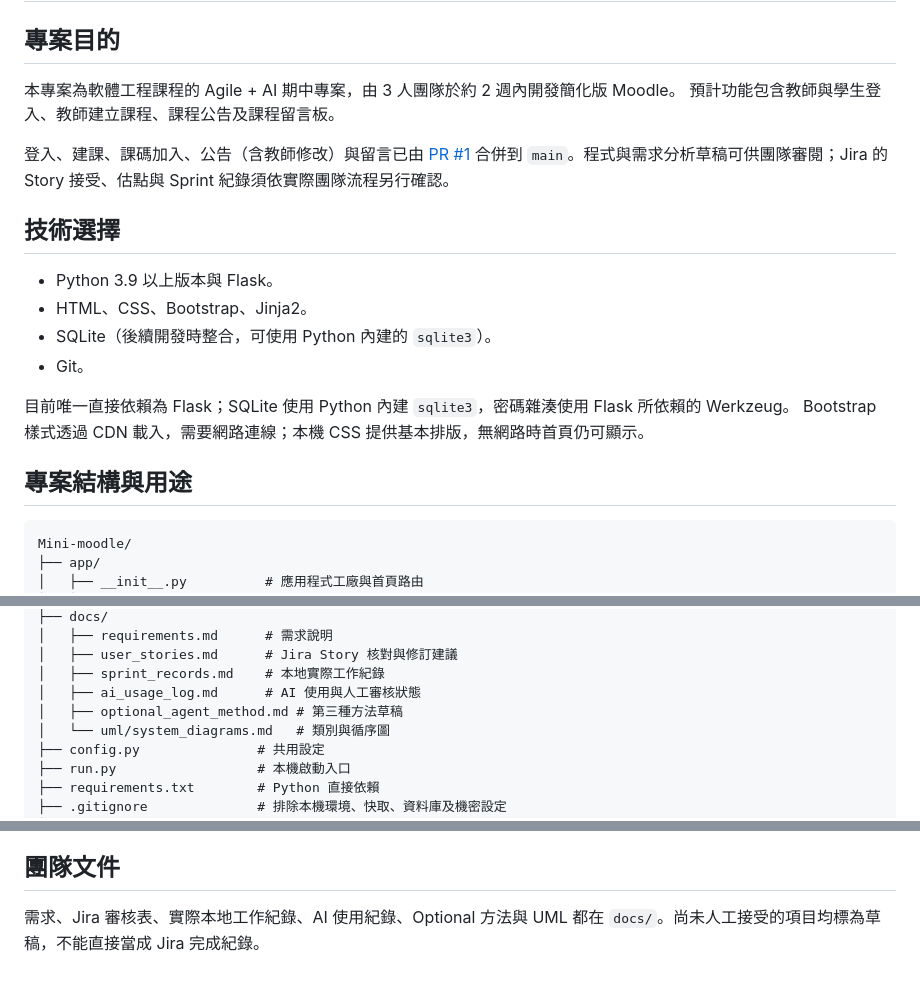
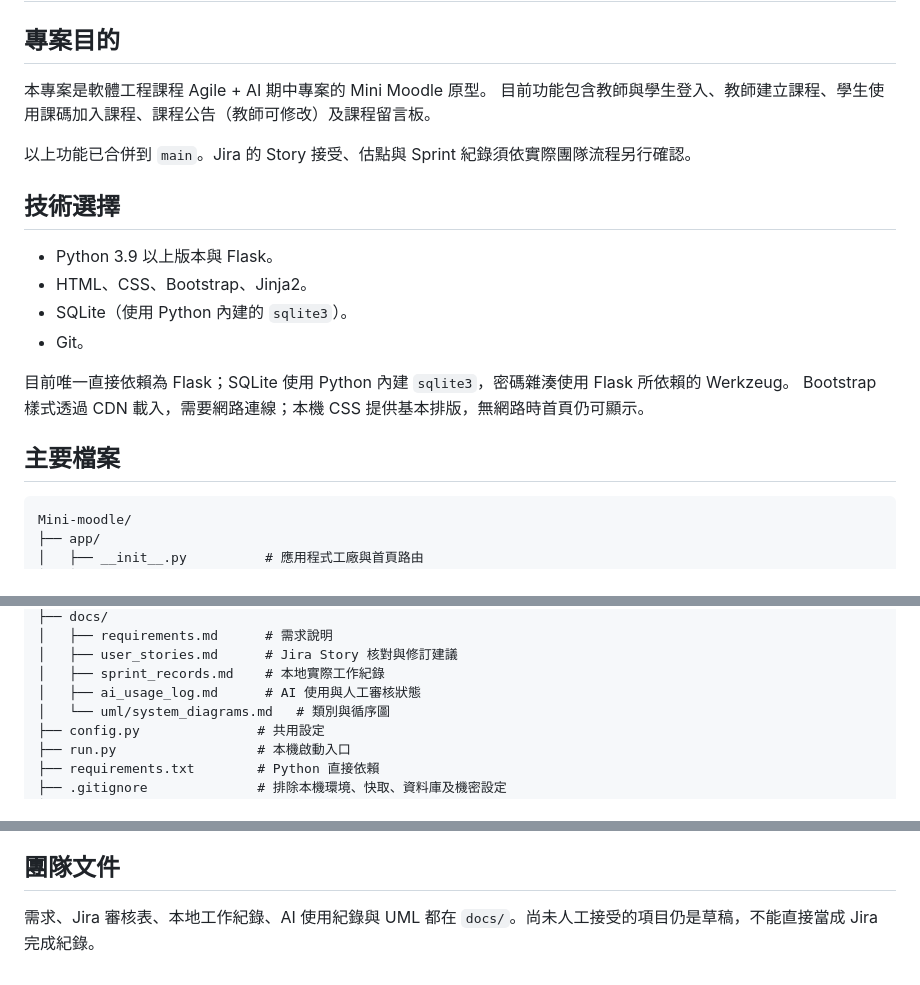
Before and after one commit to amyjiang1222/Mini-moodle, a Markdown page: README.md, 3 parts joined by grey strips. Drawn GitHub-style.

Commit message:
Update README to match current Mini Moodle prototype

````diff
--- a/README.md
+++ b/README.md
@@ -2,22 +2,22 @@
 
 ## 專案目的
 
-本專案為軟體工程課程的 Agile + AI 期中專案，由 3 人團隊於約 2 週內開發簡化版 Moodle。
-預計功能包含教師與學生登入、教師建立課程、課程公告及課程留言板。
+本專案是軟體工程課程 Agile + AI 期中專案的 Mini Moodle 原型。
+目前功能包含教師與學生登入、教師建立課程、學生使用課碼加入課程、課程公告（教師可修改）及課程留言板。
 
-登入、建課、課碼加入、公告（含教師修改）與留言已由 [PR #1](https://github.com/amyjiang1222/Mini-moodle/pull/1) 合併到 `main`。程式與需求分析草稿可供團隊審閱；Jira 的 Story 接受、估點與 Sprint 紀錄須依實際團隊流程另行確認。
+以上功能已合併到 `main`。Jira 的 Story 接受、估點與 Sprint 紀錄須依實際團隊流程另行確認。
 
 ## 技術選擇
 
 - Python 3.9 以上版本與 Flask。
 - HTML、CSS、Bootstrap、Jinja2。
-- SQLite（後續開發時整合，可使用 Python 內建的 `sqlite3`）。
+- SQLite（使用 Python 內建的 `sqlite3`）。
 - Git。
 
 目前唯一直接依賴為 Flask；SQLite 使用 Python 內建 `sqlite3`，密碼雜湊使用 Flask 所依賴的 Werkzeug。
 Bootstrap 樣式透過 CDN 載入，需要網路連線；本機 CSS 提供基本排版，無網路時首頁仍可顯示。
 
-## 專案結構與用途
+## 主要檔案
 
 ```text
 Mini-moodle/
@@ -48,7 +48,6 @@ Mini-moodle/
 │   ├── user_stories.md      # Jira Story 核對與修訂建議
 │   ├── sprint_records.md    # 本地實際工作紀錄
 │   ├── ai_usage_log.md      # AI 使用與人工審核狀態
-│   ├── optional_agent_method.md # 第三種方法草稿
 │   └── uml/system_diagrams.md   # 類別與循序圖
 ├── config.py               # 共用設定
 ├── run.py                  # 本機啟動入口
@@ -117,4 +116,4 @@ macOS / Linux：
 
 ## 團隊文件
 
-需求、Jira 審核表、實際本地工作紀錄、AI 使用紀錄、Optional 方法與 UML 都在 `docs/`。尚未人工接受的項目均標為草稿，不能直接當成 Jira 完成紀錄。
+需求、Jira 審核表、本地工作紀錄、AI 使用紀錄與 UML 都在 `docs/`。尚未人工接受的項目仍是草稿，不能直接當成 Jira 完成紀錄。
````
